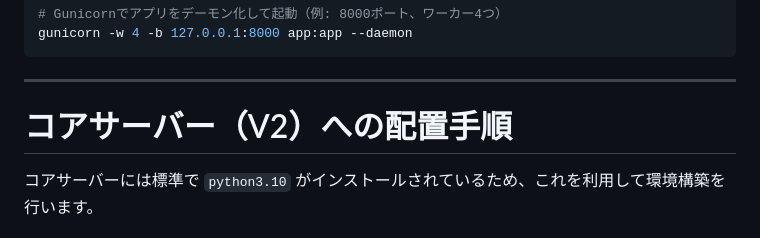
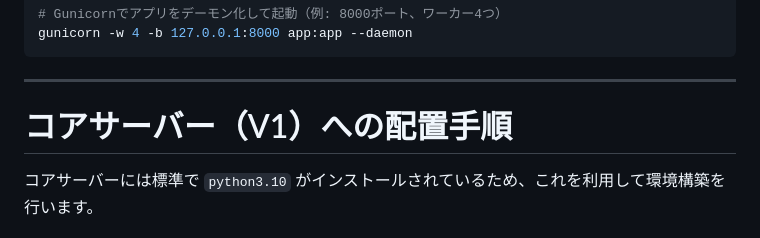
Before and after one commit to tomoreal/office-tools, a Markdown page: DEPLOY.md, the part around the change. Rendered like a GitHub page.

Commit message:
docs: finalized README.md and updated DEPLOY.md (V1)

````diff
--- a/DEPLOY.md
+++ b/DEPLOY.md
@@ -34,7 +34,7 @@ gunicorn -w 4 -b 127.0.0.1:8000 app:app --daemon
 ```
 
 ---
-# コアサーバー（V2）への配置手順
+# コアサーバー（V1）への配置手順
 
 コアサーバーには標準で `python3.10` がインストールされているため、これを利用して環境構築を行います。
 
````
